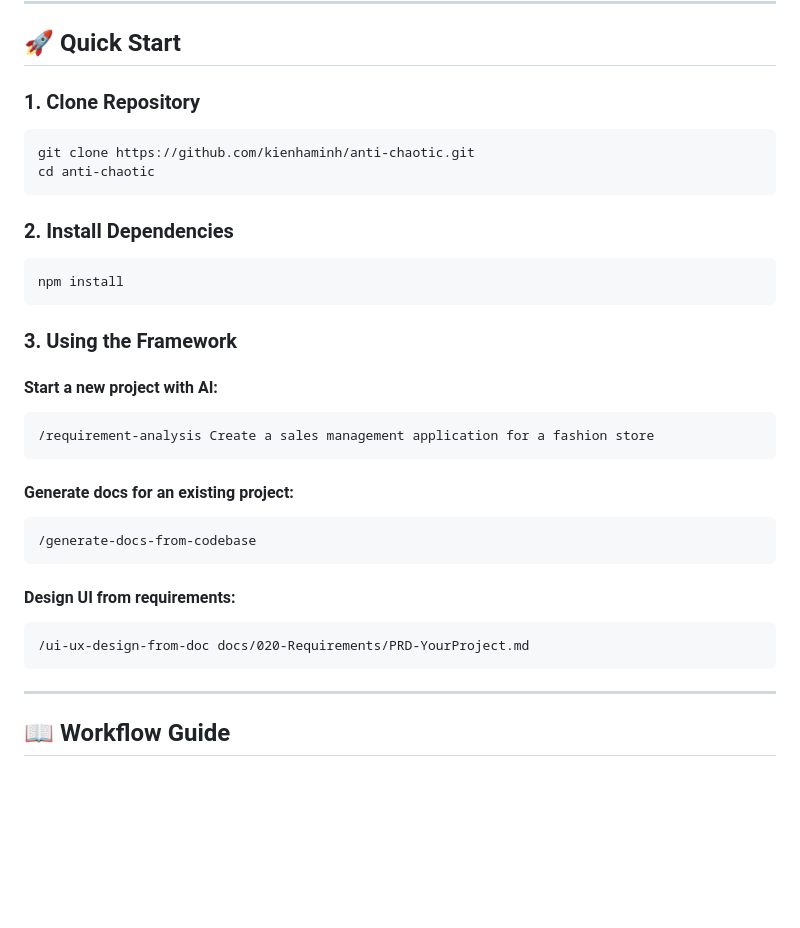
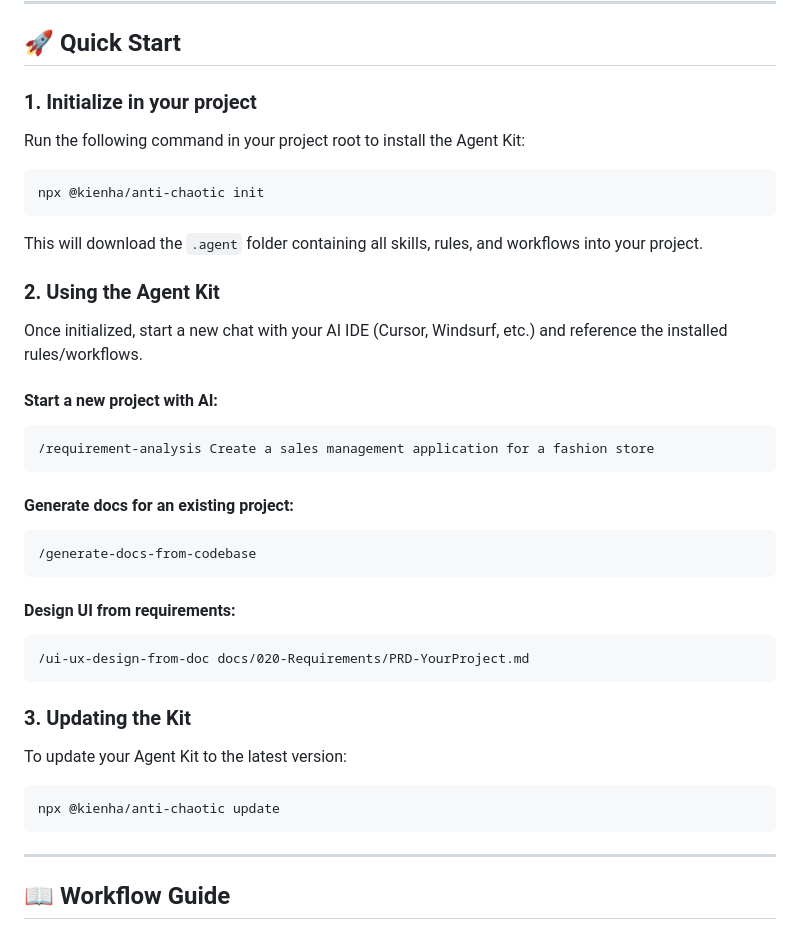
Before and after one commit to kienhaminh/anti-chaotic, a Markdown page: README.md, the part around the change. Drawn GitHub-style; blank space fills up the shorter version.

Commit message:
docs: update quick start to use npx

````diff
--- a/README.md
+++ b/README.md
@@ -47,20 +47,19 @@
 
 ## 🚀 Quick Start
 
-### 1. Clone Repository
+### 1. Initialize in your project
+
+Run the following command in your project root to install the Agent Kit:
 
 ```bash
-git clone https://github.com/kienhaminh/anti-chaotic.git
-cd anti-chaotic
+npx @kienha/anti-chaotic init
 ```
 
-### 2. Install Dependencies
+This will download the `.agent` folder containing all skills, rules, and workflows into your project.
 
-```bash
-npm install
-```
+### 2. Using the Agent Kit
 
-### 3. Using the Framework
+Once initialized, start a new chat with your AI IDE (Cursor, Windsurf, etc.) and reference the installed rules/workflows.
 
 #### Start a new project with AI:
 
@@ -78,6 +77,14 @@ npm install
 
 ```
 /ui-ux-design-from-doc docs/020-Requirements/PRD-YourProject.md
+```
+
+### 3. Updating the Kit
+
+To update your Agent Kit to the latest version:
+
+```bash
+npx @kienha/anti-chaotic update
 ```
 
 ---
````
